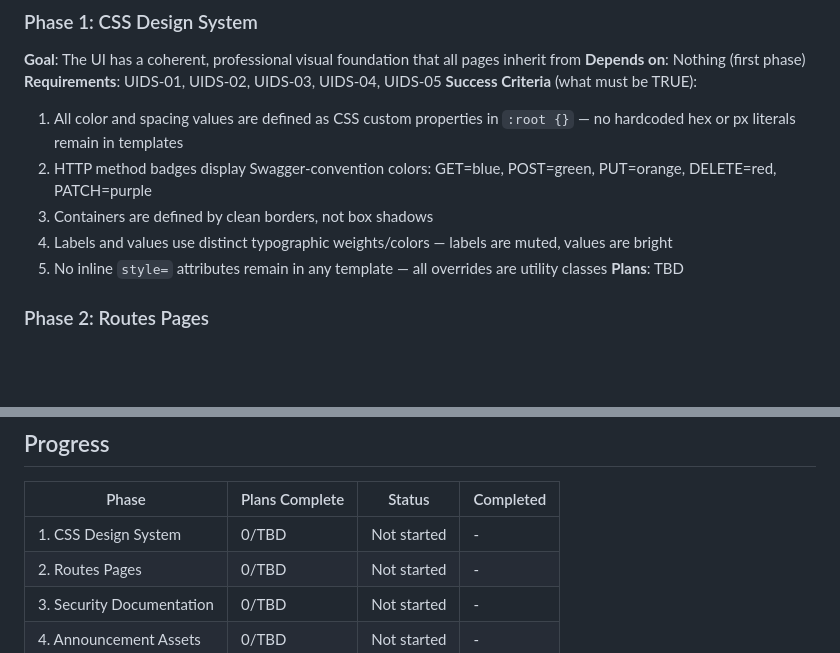
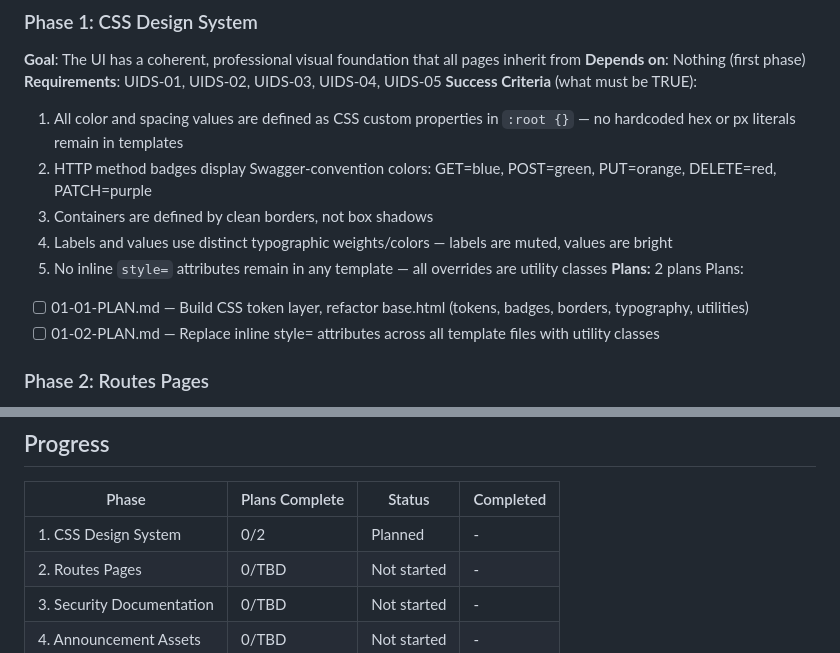
Before and after one commit to vpcraft/flowsurgeon, a Markdown page: .planning/ROADMAP.md, 2 parts joined by grey strips. GitHub-like rendering; blank space fills up the shorter version.

Commit message:
docs(01-css-design-system): create phase plan

```diff
--- a/.planning/ROADMAP.md
+++ b/.planning/ROADMAP.md
@@ -23,7 +23,10 @@ v0.6.0 is a polish-and-launch milestone on top of a working v0.5.0 codebase. The
   3. Containers are defined by clean borders, not box shadows
   4. Labels and values use distinct typographic weights/colors — labels are muted, values are bright
   5. No inline `style=` attributes remain in any template — all overrides are utility classes
-**Plans**: TBD
+**Plans:** 2 plans
+Plans:
+- [ ] 01-01-PLAN.md — Build CSS token layer, refactor base.html (tokens, badges, borders, typography, utilities)
+- [ ] 01-02-PLAN.md — Replace inline style= attributes across all template files with utility classes
 
 ### Phase 2: Routes Pages
 **Goal**: Users can navigate a Swagger-like routes list as the home page and drill into per-route request history
@@ -60,7 +63,7 @@ v0.6.0 is a polish-and-launch milestone on top of a working v0.5.0 codebase. The
 
 | Phase | Plans Complete | Status | Completed |
 |-------|----------------|--------|-----------|
-| 1. CSS Design System | 0/TBD | Not started | - |
+| 1. CSS Design System | 0/2 | Planned | - |
 | 2. Routes Pages | 0/TBD | Not started | - |
 | 3. Security Documentation | 0/TBD | Not started | - |
 | 4. Announcement Assets | 0/TBD | Not started | - |
```
Also changed, not shown: 2 other files.
